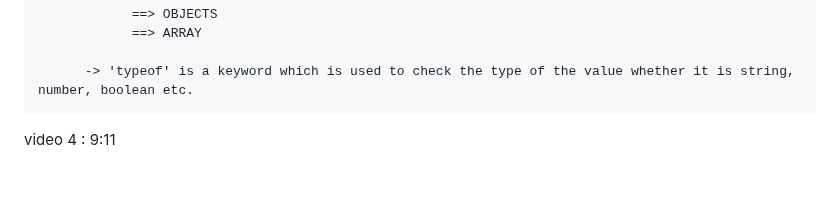
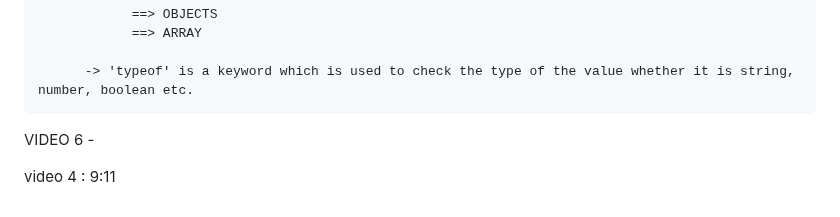
Before and after one commit to ashishsingh0307/Learn_javascript, a Markdown page: README.md, the part around the change. Rendered like a GitHub page; blank space fills up the shorter version.

```diff
--- a/README.md
+++ b/README.md
@@ -78,6 +78,8 @@ VIDEO 5 - INTRO TO DATATYPES ===================================================
 
           -> 'typeof' is a keyword which is used to check the type of the value whether it is string, number, boolean etc.
 
+VIDEO 6 -
+
 
 
 
```
